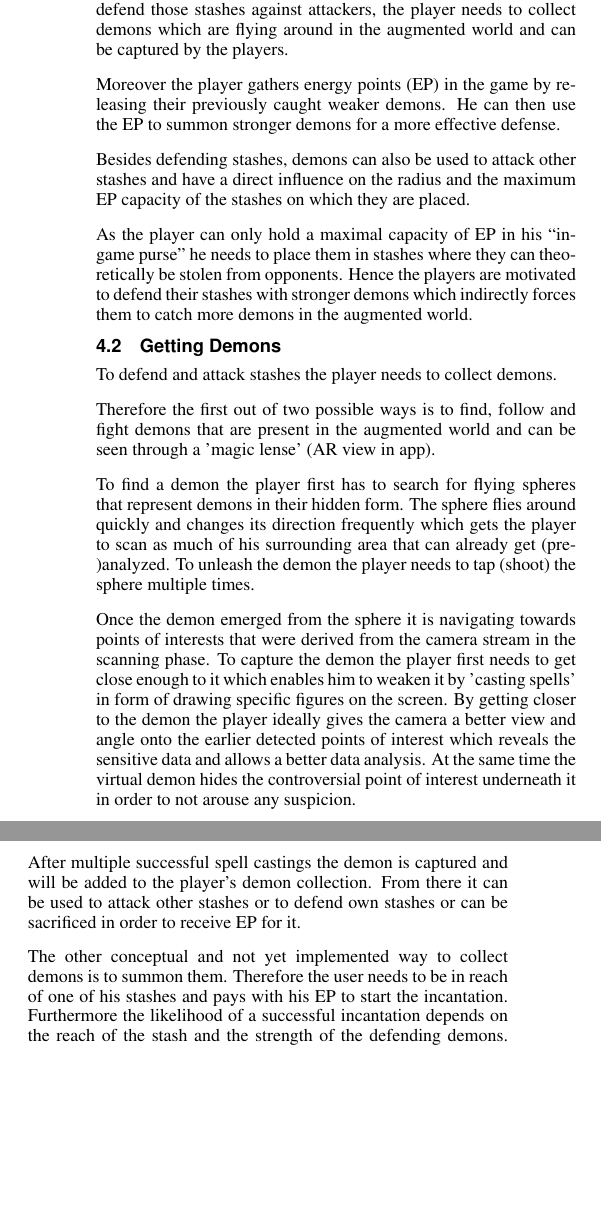
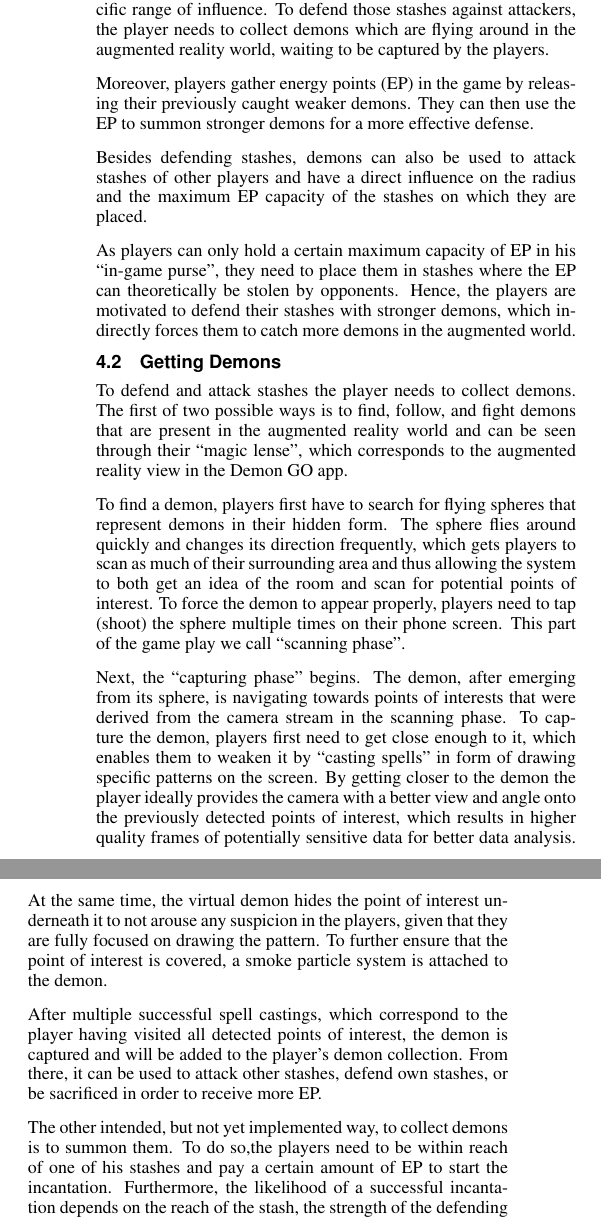
Before and after one commit to tom95/demon-go-paper, a LaTeX document (main.tex, which reads sections/concept.tex): two parts of the columns of page 2 of 8, joined at a grey line, cut so that both start at the same text, the shorter picture padded with empty space. Compiled offline with pdfLaTeX.

Commit message:
swap some words  in  the concept section

```diff
--- a/sections/concept.tex
+++ b/sections/concept.tex
@@ -49,17 +49,16 @@ We specifically designed the prototype in a way that the exploitation aspect rem
 \subsection{The player's objective}
 The game concept is heavily inspired by the book series Bartimäus and the already mentioned globally successful AR game Pokemon GO.
 
-Its main goal for the player is to control as much territory of the augmented world as possible.
+The game's main goal is to control as much territory of the augmented world as possible.
+Players need to place public stashes at locations in the real world, which mark their reign and have a specific range of influence.
+To defend those stashes against attackers, the player needs to collect demons which are flying around in the augmented reality world, waiting to be captured by the players.
 
-Therefore players need to place public stashes at fixed geo-locations which mark their reign and have a specific range of influence.
-To defend those stashes against attackers, the player needs to collect demons which are flying around in the augmented world and can be captured by the players.
+Moreover, players gather energy points (EP) in the game by releasing their previously caught weaker demons. They can then use the EP to summon stronger demons for a more effective defense.
 
-Moreover the player gathers energy points (EP) in the game by releasing their previously caught weaker demons. He can then use the EP to summon stronger demons for a more effective defense.
+Besides defending stashes, demons can also be used to attack stashes of other players and have a direct influence on the radius and the maximum EP capacity of the stashes on which they are placed.
 
-Besides defending stashes, demons can also be used to attack other stashes and have a direct influence on the radius and the maximum EP capacity of the stashes on which they are placed.
-
-As the player can only hold a maximal capacity of EP in his \enquote{in-game purse} he needs to place them in stashes where they can theoretically be stolen from opponents.
-Hence the players are motivated to defend their stashes with stronger demons which indirectly forces them to catch more demons in the augmented world.
+As players can only hold a certain maximum capacity of EP in his \enquote{in-game purse}, they need to place them in stashes where the EP can theoretically be stolen by opponents.
+Hence, the players are motivated to defend their stashes with stronger demons, which indirectly forces them to catch more demons in the augmented world.
 
 \begin{figure}
     \includegraphics[width=8cm]{graphics/map.png}
@@ -78,21 +77,20 @@ Hence the players are motivated to defend their stashes with stronger demons whi
 \label{subsec:demons}
 
 To defend and attack stashes the player needs to collect demons.
+The first of two possible ways is to find, follow, and fight demons that are present in the augmented reality world and can be seen through their \enquote{magic lense}, which corresponds to the augmented reality view in the Demon GO app.
 
-Therefore the first out of two possible ways is to find, follow and fight demons that are present in the augmented world and can be seen through a 'magic lense' (AR view in app).
+To find a demon, players first have to search for flying spheres that represent demons in their hidden form.
+The sphere flies around quickly and changes its direction frequently, which gets players to scan as much of their surrounding area and thus allowing the system to both get an idea of the room and scan for potential points of interest.
+To force the demon to appear properly, players need to tap (shoot) the sphere multiple times on their phone screen. This part of the game play we call \enquote{scanning phase}.
 
-To find a demon the player first has to search for flying spheres that represent demons in their hidden form.
-The sphere flies around quickly and changes its direction frequently which gets the player to scan as much of his surrounding area that can already get (pre-)analyzed.
-To unleash the demon the player needs to tap (shoot) the sphere multiple times.
+Next, the \enquote{capturing phase} begins. The demon, after emerging from its sphere, is navigating towards points of interests that were derived from the camera stream in the scanning phase.
+To capture the demon, players first need to get close enough to it, which enables them to weaken it by \enquote{casting spells} in form of drawing specific patterns on the screen.
+By getting closer to the demon the player ideally provides the camera with a better view and angle onto the previously detected points of interest, which results in higher quality frames of potentially sensitive data for better data analysis.
+At the same time, the virtual demon hides the point of interest underneath it to not arouse any suspicion in the players, given that they are fully focused on drawing the pattern. To further ensure that the point of interest is covered, a smoke particle system is attached to the demon.
 
-Once the demon emerged from the sphere it is navigating towards points of interests that were derived from the camera stream in the scanning phase.
-To capture the demon the player first needs to get close enough to it which enables him to weaken it by 'casting spells' in form of drawing specific figures on the screen.
-By getting closer to the demon the player ideally gives the camera a better view and angle onto the earlier detected points of interest which reveals the sensitive data and allows a better data analysis.
-At the same time the virtual demon hides the controversial point of interest underneath it in order to not arouse any suspicion.
+After multiple successful spell castings, which correspond to the player having visited all detected points of interest, the demon is captured and will be added to the player's demon collection.
+From there, it can be used to attack other stashes, defend own stashes, or be sacrificed in order to receive more EP.
 
-After multiple successful spell castings the demon is captured and will be added to the player's demon collection.
-From there it can be used to attack other stashes or to defend own stashes or can be sacrificed in order to receive EP for it.
-
-The other conceptual and not yet implemented way to collect demons is to summon them. Therefore the user needs to be in reach of one of his stashes and pays with his EP to start the incantation. Furthermore the likelihood of a successful incantation depends on the reach of the stash and the strength of the defending demons.
-This makes it very likely that the user places a well defended stash somewhere where he often stays or goes which is likely to be his home, work place, school, university, etc.
-Hence the user will probably disclose more sensitive information as these are rather located at those places than in public spaces.
+The other intended, but not yet implemented way, to collect demons is to summon them.
+To do so,the players need to be within reach of one of his stashes and pay a certain amount of EP to start the incantation.
+Furthermore, the likelihood of a successful incantation depends on the reach of the stash, the strength of the defending demons and the strength of the demon that is being summoned.
@@ -109,3 +108,4 @@ A player can have an unlimited amount of stashes that are all visible to every o
 %- range of influence can be extended by placing demons on them which furthermore defend the stashes against attackers
 %- also the max capacity of EP that the stash can hold increases with the strength of the defending demons
 
+While in the reach of one stash, it is not possible to place other stashes - hence, players are forced to attack hostile stashes to decrease their area of influence, by defeating the defending demons, or destroying the whole stash to also steal the stored EP.
```
Also changed, not shown: sections/concept.tex (44 more changed lines).
